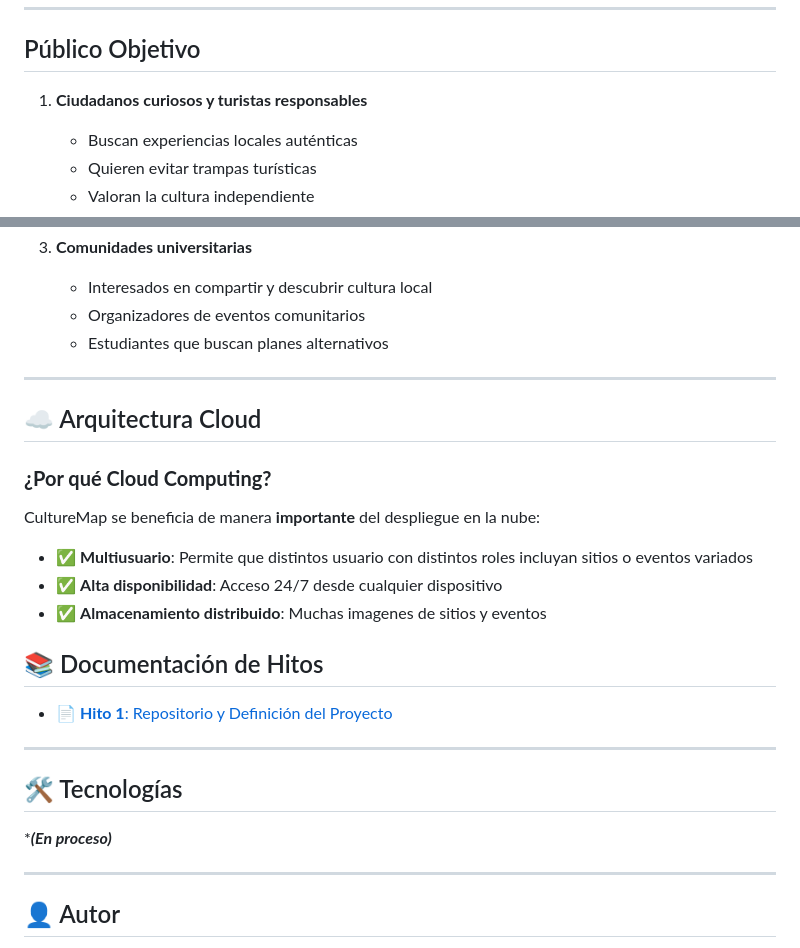
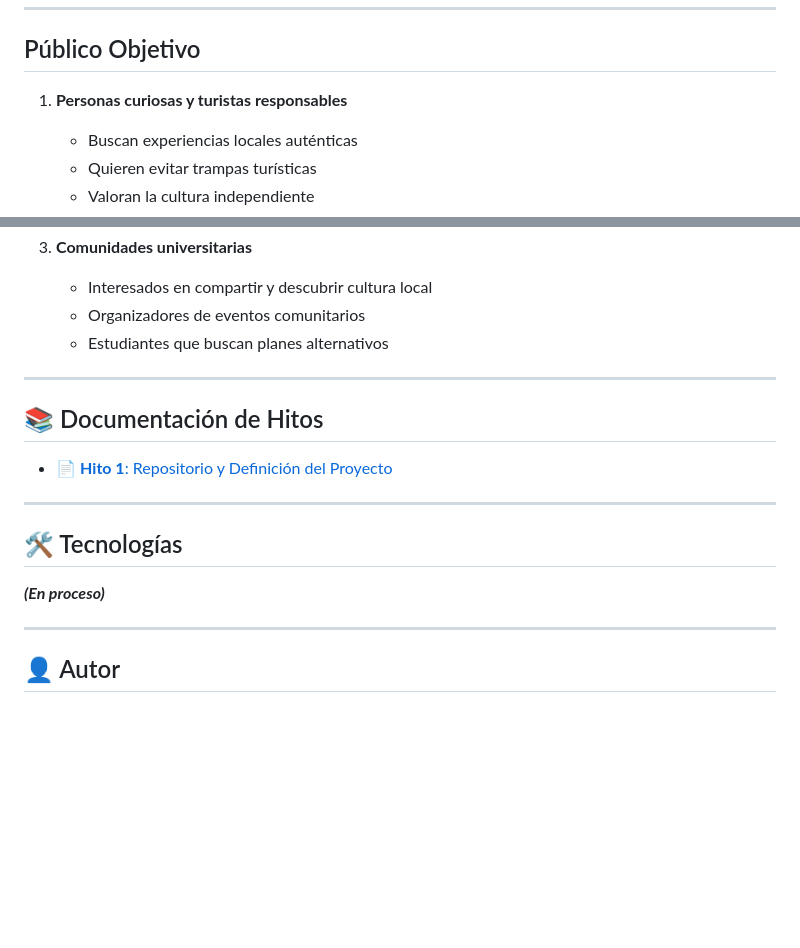
Before and after one commit to Teodosiodg2002/CultureMap, a Markdown page: README.md, 2 parts joined by grey strips. Drawn GitHub-style; blank space fills up the shorter version.

Commit message:
Actualización del README.md
Se modifica el README para corregir elementos repetidos con el hito1.md

```diff
--- a/README.md
+++ b/README.md
@@ -52,7 +52,7 @@ Actualmente, cuando se visita cualquier ciudad o pueblo, los sitios para ver o l
 
 ## Público Objetivo
 
-1. **Ciudadanos curiosos y turistas responsables**
+1. **Personas curiosas y turistas responsables**
    - Buscan experiencias locales auténticas
    - Quieren evitar trampas turísticas
    - Valoran la cultura independiente
@@ -71,16 +71,6 @@ Actualmente, cuando se visita cualquier ciudad o pueblo, los sitios para ver o l
 
 ---
 
-## ☁️ Arquitectura Cloud
-
-### **¿Por qué Cloud Computing?**
-
-CultureMap se beneficia de manera **importante** del despliegue en la nube:
-
-- ✅ **Multiusuario**: Permite que distintos usuario con distintos roles incluyan sitios o eventos variados
-- ✅ **Alta disponibilidad**: Acceso 24/7 desde cualquier dispositivo
-- ✅ **Almacenamiento distribuido**: Muchas imagenes de sitios y eventos
-
 ## 📚 Documentación de Hitos
 
 - 📄 [**Hito 1**: Repositorio y Definición del Proyecto](docs/hitos/hito1.md)
@@ -89,7 +79,7 @@ CultureMap se beneficia de manera **importante** del despliegue en la nube:
 
 ## 🛠️ Tecnologías
 
-****(En proceso)***
+***(En proceso)***
 
 ---
 
```
Also changed, not shown: other parts of README.md (+1 -1 lines).
